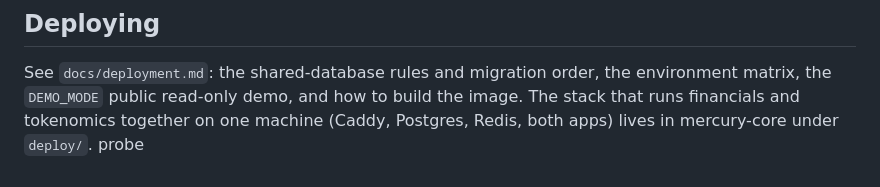
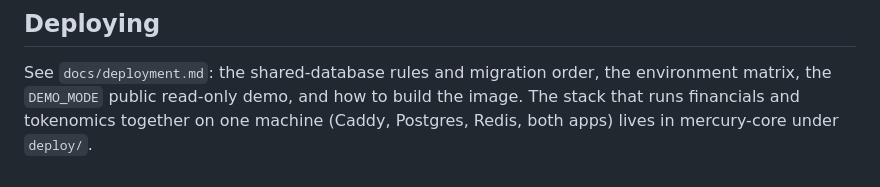
Before and after one commit to cardano-mercury/mercury-financials, a Markdown page: README.md, the part around the change. Rendered like a GitHub page.

Commit message:
Revert the stray probe commit on development
3aebff5 was mine: a throwaway commit used to test whether branch protection actually
blocked a direct push. It did not, because enforce_admins was false, and I misread
the remote's "required status check is expected" line as a rejection. It appended
the word probe to the README.

Reverted rather than force-reset, because development is a shared branch and its
history is not worth rewriting for one line. main was cleaned separately: it was
still an empty stub, so a reset there cost nothing and left the ancestry intact.

```diff
--- a/README.md
+++ b/README.md
@@ -87,4 +87,3 @@ See `docs/deployment.md`: the shared-database rules and migration order, the env
 the `DEMO_MODE` public read-only demo, and how to build the image. The stack that runs financials
 and tokenomics together on one machine (Caddy, Postgres, Redis, both apps) lives in mercury-core
 under `deploy/`.
-probe
```
